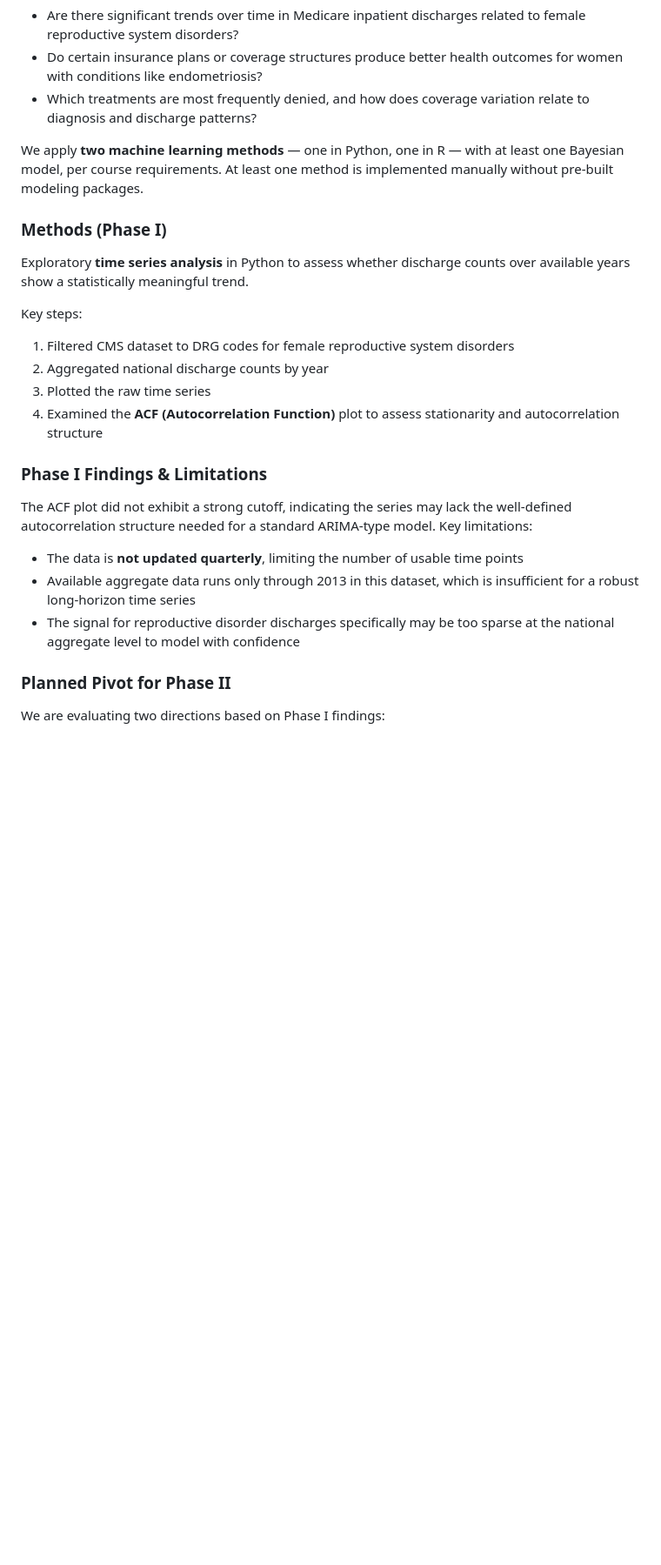
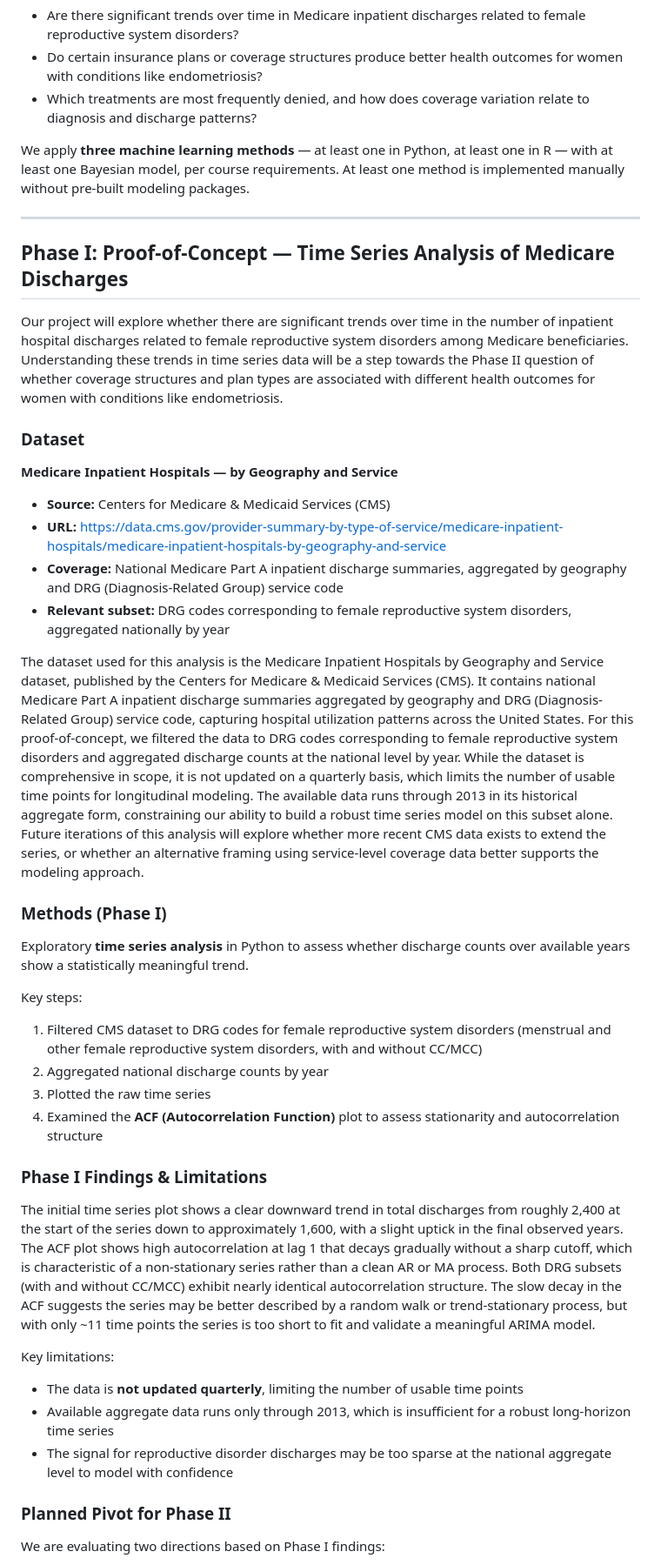
Before and after one commit to tessjoseph/ds4420finalproject, a Markdown page: README.md, the part around one of its changes. Shown at 87% size. Drawn GitHub-style; blank space fills up the shorter version.

```diff
--- a/README.md
+++ b/README.md
@@ -23,25 +24,42 @@ Our central questions:
 - Do certain insurance plans or coverage structures produce better health outcomes for women with conditions like endometriosis?
 - Which treatments are most frequently denied, and how does coverage variation relate to diagnosis and discharge patterns?
 
-We apply **two machine learning methods** — one in Python, one in R — with at least one Bayesian model, per course requirements. At least one method is implemented manually without pre-built modeling packages.
+We apply **three machine learning methods** — at least one in Python, at least one in R — with at least one Bayesian model, per course requirements. At least one method is implemented manually without pre-built modeling packages.
+
+---
+
+## Phase I: Proof-of-Concept — Time Series Analysis of Medicare Discharges
+
+Our project will explore whether there are significant trends over time in the number of inpatient hospital discharges related to female reproductive system disorders among Medicare beneficiaries. Understanding these trends in time series data will be a step towards the Phase II question of whether coverage structures and plan types are associated with different health outcomes for women with conditions like endometriosis.
+
+### Dataset
+
+**Medicare Inpatient Hospitals — by Geography and Service**
+- **Source:** Centers for Medicare & Medicaid Services (CMS)
+- **URL:** https://data.cms.gov/provider-summary-by-type-of-service/medicare-inpatient-hospitals/medicare-inpatient-hospitals-by-geography-and-service
+- **Coverage:** National Medicare Part A inpatient discharge summaries, aggregated by geography and DRG (Diagnosis-Related Group) service code
+- **Relevant subset:** DRG codes corresponding to female reproductive system disorders, aggregated nationally by year
+
+The dataset used for this analysis is the Medicare Inpatient Hospitals by Geography and Service dataset, published by the Centers for Medicare & Medicaid Services (CMS). It contains national Medicare Part A inpatient discharge summaries aggregated by geography and DRG (Diagnosis-Related Group) service code, capturing hospital utilization patterns across the United States. For this proof-of-concept, we filtered the data to DRG codes corresponding to female reproductive system disorders and aggregated discharge counts at the national level by year. While the dataset is comprehensive in scope, it is not updated on a quarterly basis, which limits the number of usable time points for longitudinal modeling. The available data runs through 2013 in its historical aggregate form, constraining our ability to build a robust time series model on this subset alone. Future iterations of this analysis will explore whether more recent CMS data exists to extend the series, or whether an alternative framing using service-level coverage data better supports the modeling approach.
 
 ### Methods (Phase I)
 
 Exploratory **time series analysis** in Python to assess whether discharge counts over available years show a statistically meaningful trend.
 
 Key steps:
-1. Filtered CMS dataset to DRG codes for female reproductive system disorders
+1. Filtered CMS dataset to DRG codes for female reproductive system disorders (menstrual and other female reproductive system disorders, with and without CC/MCC)
 2. Aggregated national discharge counts by year
 3. Plotted the raw time series
 4. Examined the **ACF (Autocorrelation Function)** plot to assess stationarity and autocorrelation structure
 
 ### Phase I Findings & Limitations
 
-The ACF plot did not exhibit a strong cutoff, indicating the series may lack the well-defined autocorrelation structure needed for a standard ARIMA-type model. Key limitations:
+The initial time series plot shows a clear downward trend in total discharges from roughly 2,400 at the start of the series down to approximately 1,600, with a slight uptick in the final observed years. The ACF plot shows high autocorrelation at lag 1 that decays gradually without a sharp cutoff, which is characteristic of a non-stationary series rather than a clean AR or MA process. Both DRG subsets (with and without CC/MCC) exhibit nearly identical autocorrelation structure. The slow decay in the ACF suggests the series may be better described by a random walk or trend-stationary process, but with only ~11 time points the series is too short to fit and validate a meaningful ARIMA model.
 
+Key limitations:
 - The data is **not updated quarterly**, limiting the number of usable time points
-- Available aggregate data runs only through 2013 in this dataset, which is insufficient for a robust long-horizon time series
-- The signal for reproductive disorder discharges specifically may be too sparse at the national aggregate level to model with confidence
+- Available aggregate data runs only through 2013, which is insufficient for a robust long-horizon time series
+- The signal for reproductive disorder discharges may be too sparse at the national aggregate level to model with confidence
 
 ### Planned Pivot for Phase II
 
```
Also changed, not shown: other parts of README.md (+28 -14 lines).
